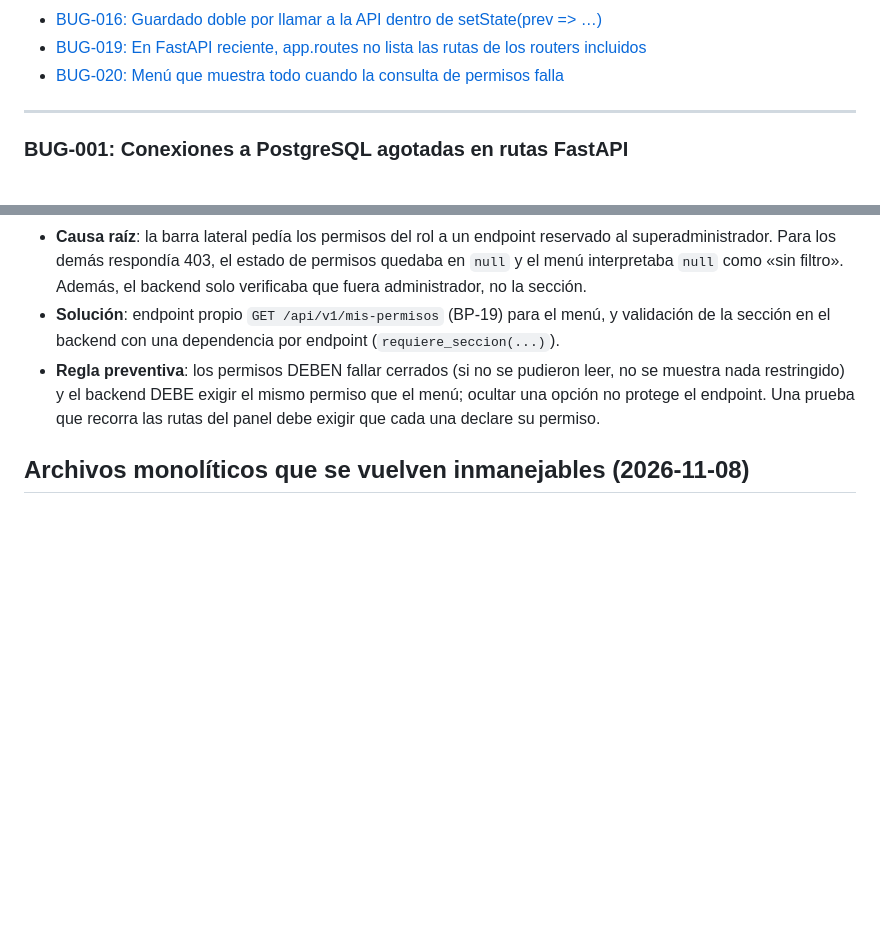
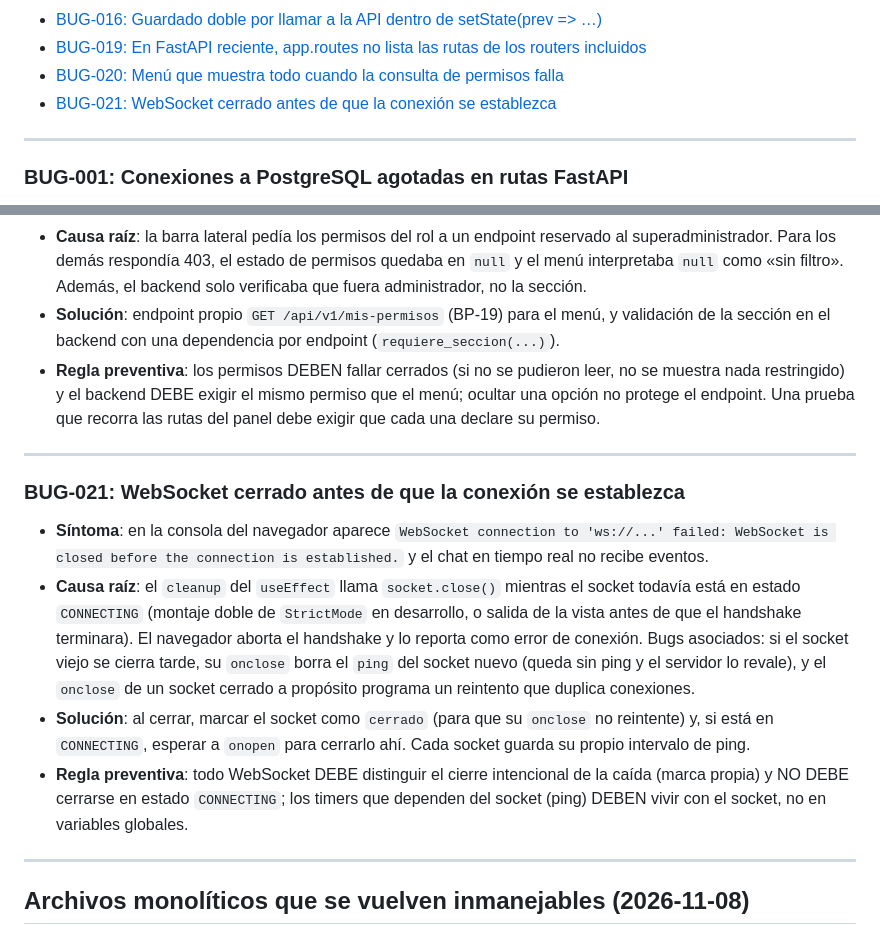
Before and after one commit to jnmontoy/sdd, a Markdown page: memory/learnings/bug_lessons.md, 2 parts joined by grey strips. GitHub-like rendering; blank space fills up the shorter version.

Commit message:
docs: add catalog of common bug learnings and prevention rules

```diff
--- a/memory/learnings/bug_lessons.md
+++ b/memory/learnings/bug_lessons.md
@@ -26,6 +26,7 @@
 * [BUG-016: Guardado doble por llamar a la API dentro de setState(prev => …)](#bug-016)
 * [BUG-019: En FastAPI reciente, app.routes no lista las rutas de los routers incluidos](#bug-019)
 * [BUG-020: Menú que muestra todo cuando la consulta de permisos falla](#bug-020)
+* [BUG-021: WebSocket cerrado antes de que la conexión se establezca](#bug-021)
 
 ---
 
@@ -184,6 +185,16 @@
 * **Solución**: endpoint propio `GET /api/v1/mis-permisos` (BP-19) para el menú, y validación de la sección en el backend con una dependencia por endpoint (`requiere_seccion(...)`).
 * **Regla preventiva**: los permisos DEBEN fallar cerrados (si no se pudieron leer, no se muestra nada restringido) y el backend DEBE exigir el mismo permiso que el menú; ocultar una opción no protege el endpoint. Una prueba que recorra las rutas del panel debe exigir que cada una declare su permiso.
 
+---
+
+### <a id="bug-021"></a> BUG-021: WebSocket cerrado antes de que la conexión se establezca
+* **Síntoma**: en la consola del navegador aparece `WebSocket connection to 'ws://...' failed: WebSocket is closed before the connection is established.` y el chat en tiempo real no recibe eventos.
+* **Causa raíz**: el `cleanup` del `useEffect` llama `socket.close()` mientras el socket todavía está en estado `CONNECTING` (montaje doble de `StrictMode` en desarrollo, o salida de la vista antes de que el handshake terminara). El navegador aborta el handshake y lo reporta como error de conexión. Bugs asociados: si el socket viejo se cierra tarde, su `onclose` borra el `ping` del socket nuevo (queda sin ping y el servidor lo revale), y el `onclose` de un socket cerrado a propósito programa un reintento que duplica conexiones.
+* **Solución**: al cerrar, marcar el socket como `cerrado` (para que su `onclose` no reintente) y, si está en `CONNECTING`, esperar a `onopen` para cerrarlo ahí. Cada socket guarda su propio intervalo de ping.
+* **Regla preventiva**: todo WebSocket DEBE distinguir el cierre intencional de la caída (marca propia) y NO DEBE cerrarse en estado `CONNECTING`; los timers que dependen del socket (ping) DEBEN vivir con el socket, no en variables globales.
+
+---
+
 ## Archivos monolíticos que se vuelven inmanejables (2026-11-08)
 - Síntoma: en un proyecto real, una hoja `index.css` llegó a ~7.100 líneas, una vista React a ~2.200 y routers de FastAPI a más de 1.000. Cada ajuste de diseño rompía otra pantalla y los asistentes de IA tenían que leer miles de líneas para un cambio pequeño.
 - Causa: se agregaba código al archivo existente en cada pedido, sin un límite que obligara a dividir.
```
